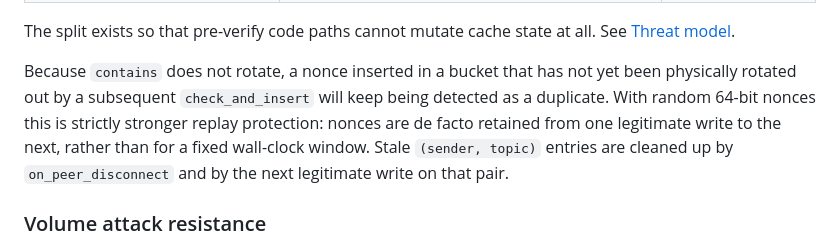
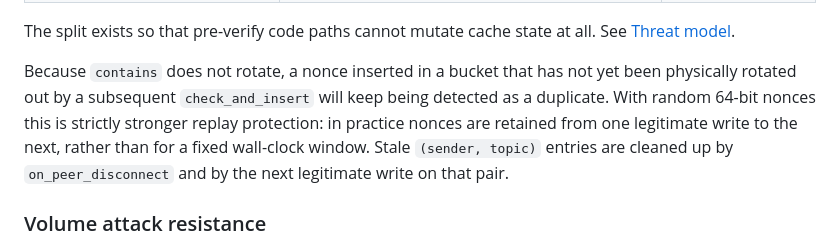
Before and after one commit to inkandswitch/subduction, a Markdown page: design/ephemeral.md, the part around the change. GitHub-like rendering.

Commit message:
Spelling

```diff
--- a/design/ephemeral.md
+++ b/design/ephemeral.md
@@ -149,7 +149,7 @@ Two access methods:
 
 The split exists so that pre-verify code paths cannot mutate cache state at all. See [Threat model](#threat-model).
 
-Because `contains` does not rotate, a nonce inserted in a bucket that has not yet been physically rotated out by a subsequent `check_and_insert` will keep being detected as a duplicate. With random 64-bit nonces this is strictly stronger replay protection: nonces are de facto retained from one legitimate write to the next, rather than for a fixed wall-clock window. Stale `(sender, topic)` entries are cleaned up by `on_peer_disconnect` and by the next legitimate write on that pair.
+Because `contains` does not rotate, a nonce inserted in a bucket that has not yet been physically rotated out by a subsequent `check_and_insert` will keep being detected as a duplicate. With random 64-bit nonces this is strictly stronger replay protection: in practice nonces are retained from one legitimate write to the next, rather than for a fixed wall-clock window. Stale `(sender, topic)` entries are cleaned up by `on_peer_disconnect` and by the next legitimate write on that pair.
 
 ### Volume attack resistance
 
```
